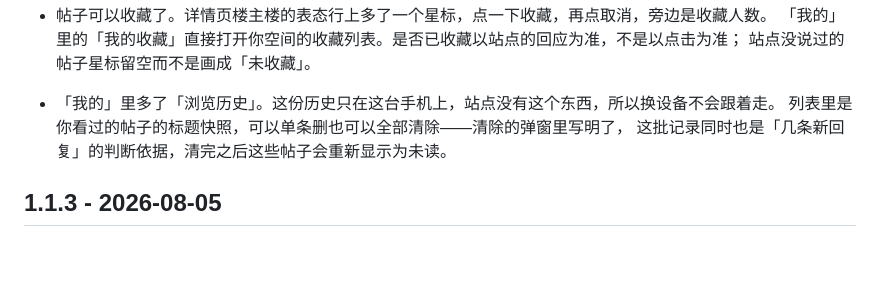
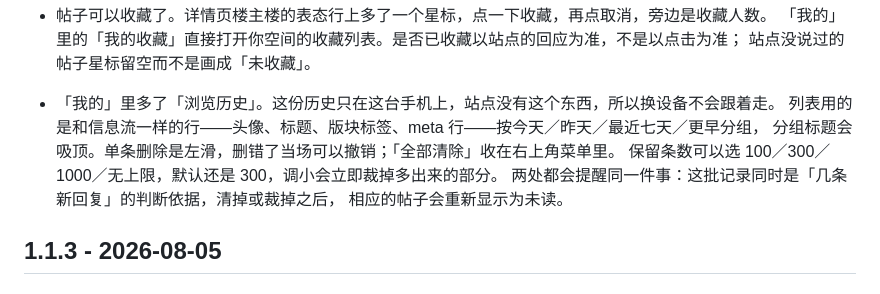
Before and after one commit to 5151561/nodyssey, a Markdown page: CHANGELOG.md, the part around the change. GitHub-like rendering; blank space fills up the shorter version.

Commit message:
CHANGELOG 补上浏览历史界面的最终形态

```diff
--- a/CHANGELOG.md
+++ b/CHANGELOG.md
@@ -19,8 +19,11 @@
   站点没说过的帖子星标留空而不是画成「未收藏」。
 
 - 「我的」里多了「浏览历史」。这份历史只在这台手机上，站点没有这个东西，所以换设备不会跟着走。
-  列表里是你看过的帖子的标题快照，可以单条删也可以全部清除——清除的弹窗里写明了，
-  这批记录同时也是「几条新回复」的判断依据，清完之后这些帖子会重新显示为未读。
+  列表用的是和信息流一样的行——头像、标题、版块标签、meta 行——按今天／昨天／最近七天／更早分组，
+  分组标题会吸顶。单条删除是左滑，删错了当场可以撤销；「全部清除」收在右上角菜单里。
+  保留条数可以选 100／300／1000／无上限，默认还是 300，调小会立即裁掉多出来的部分。
+  两处都会提醒同一件事：这批记录同时是「几条新回复」的判断依据，清掉或裁掉之后，
+  相应的帖子会重新显示为未读。
 
 ## 1.1.3 - 2026-08-05
 
```
